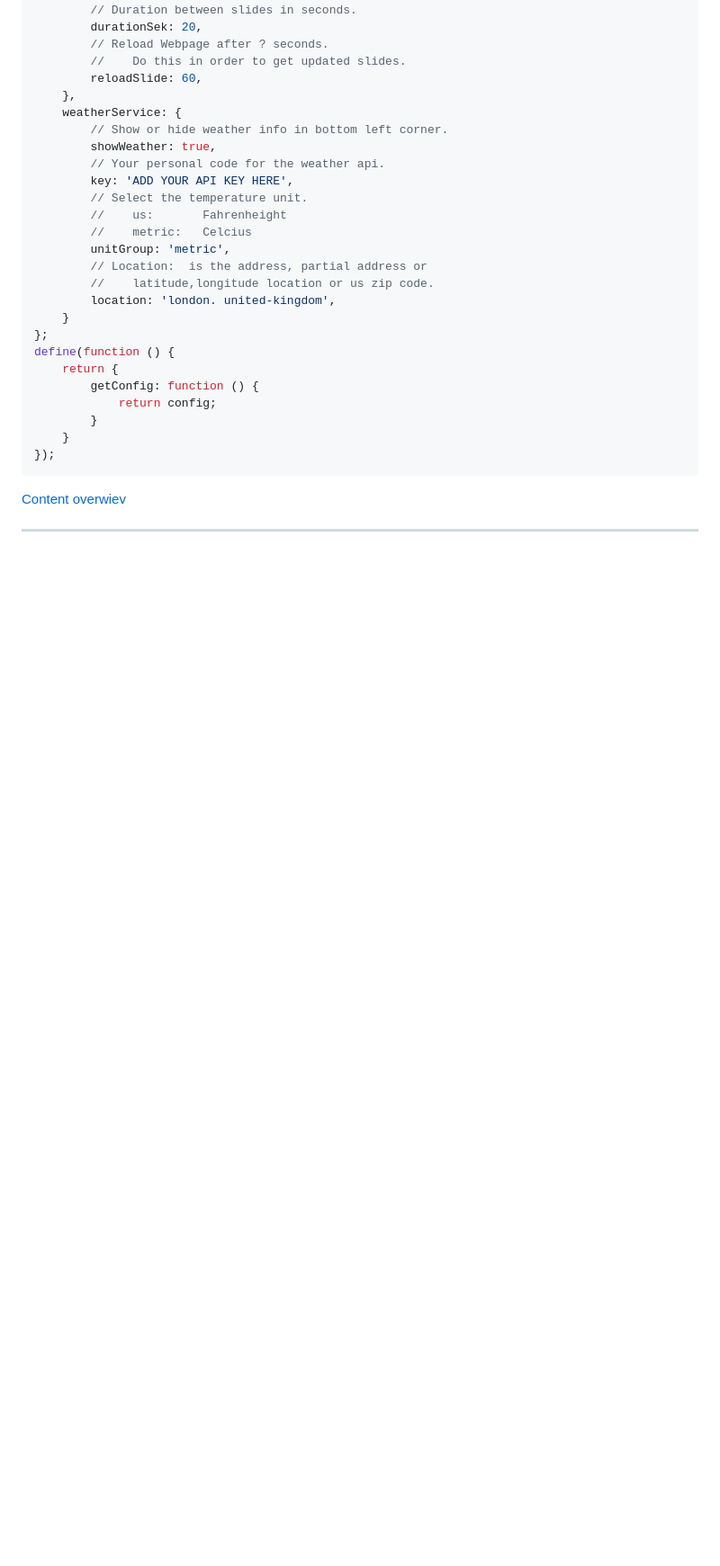
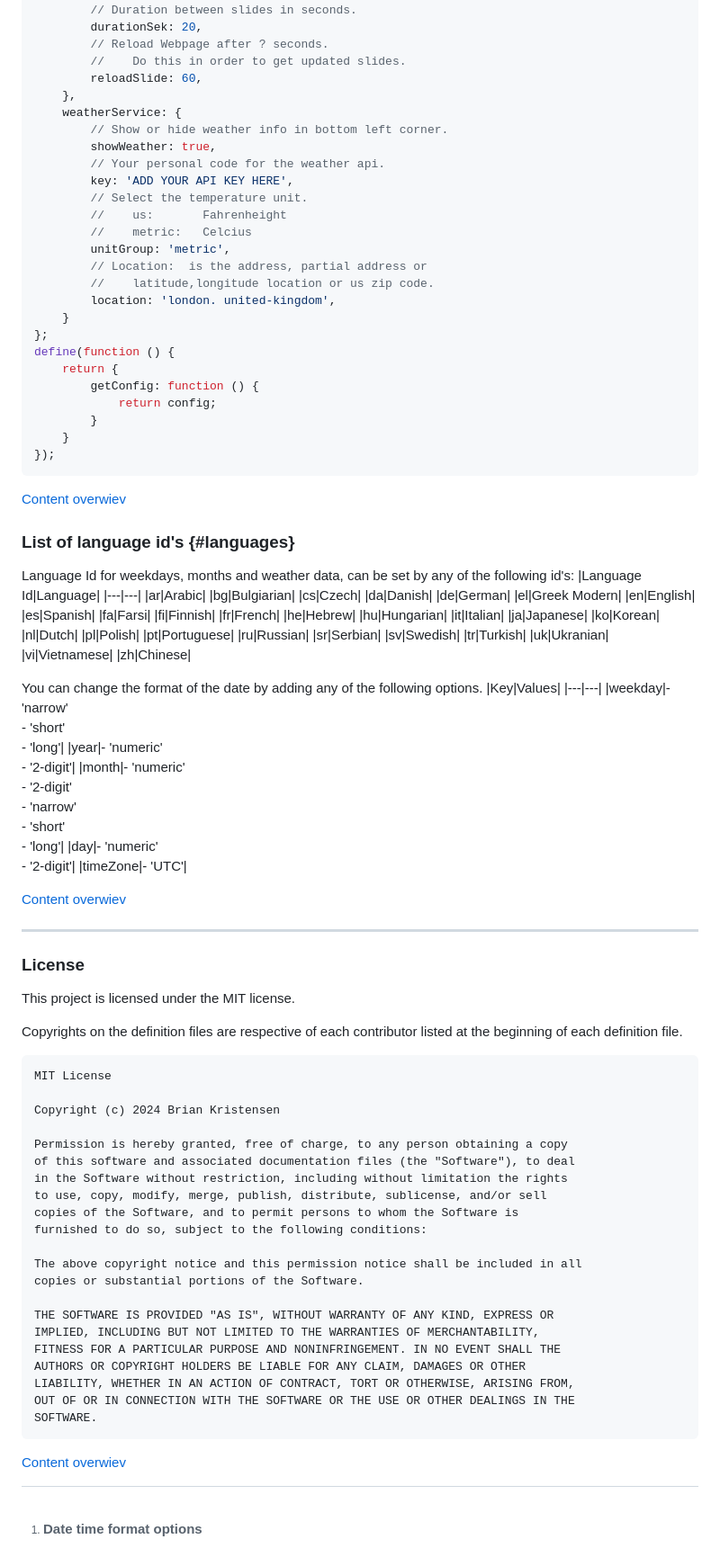
Before and after one commit to bkristensen/InfoscreenWithGoogleSlides, a Markdown page: README.md, the part around one of its changes. Shown at 90% size. Rendered like a GitHub page; blank space fills up the shorter version.

```diff
--- a/README.md
+++ b/README.md
@@ -199,6 +197,50 @@ define(function () {
 
 [Content overwiev](README.md#content)
 
+### List of language id's {#languages}
+Language Id for weekdays, months and weather data, can be set by any of the following id's:
+|Language Id|Language|
+|---|---|
+|ar|Arabic|
+|bg|Bulgiarian|
+|cs|Czech|
+|da|Danish|
+|de|German|
+|el|Greek Modern|
+|en|English|
+|es|Spanish|
+|fa|Farsi|
+|fi|Finnish|
+|fr|French|
+|he|Hebrew|
+|hu|Hungarian|
+|it|Italian|
+|ja|Japanese|
+|ko|Korean|
+|nl|Dutch|
+|pl|Polish|
+|pt|Portuguese|
+|ru|Russian|
+|sr|Serbian|
+|sv|Swedish|
+|tr|Turkish|
+|uk|Ukranian|
+|vi|Vietnamese|
+|zh|Chinese|
+
+[^2]: ### Date time format options
+You can change the format of the date by adding any of the following options.
+|Key|Values|
+|---|---|
+|weekday|- 'narrow'<br/>- 'short'<br/>- 'long'|
+|year|- 'numeric'<br/>- '2-digit'|
+|month|- 'numeric'<br/>- '2-digit'<br/>- 'narrow'<br/>- 'short'<br/>- 'long'|
+|day|- 'numeric'<br/>- '2-digit'|
+|timeZone|- 'UTC'|
+
+
+[Content overwiev](README.md#content)
+
 ---
 
 ### License
```
Also changed, not shown: other parts of README.md (+2 -4 lines).
